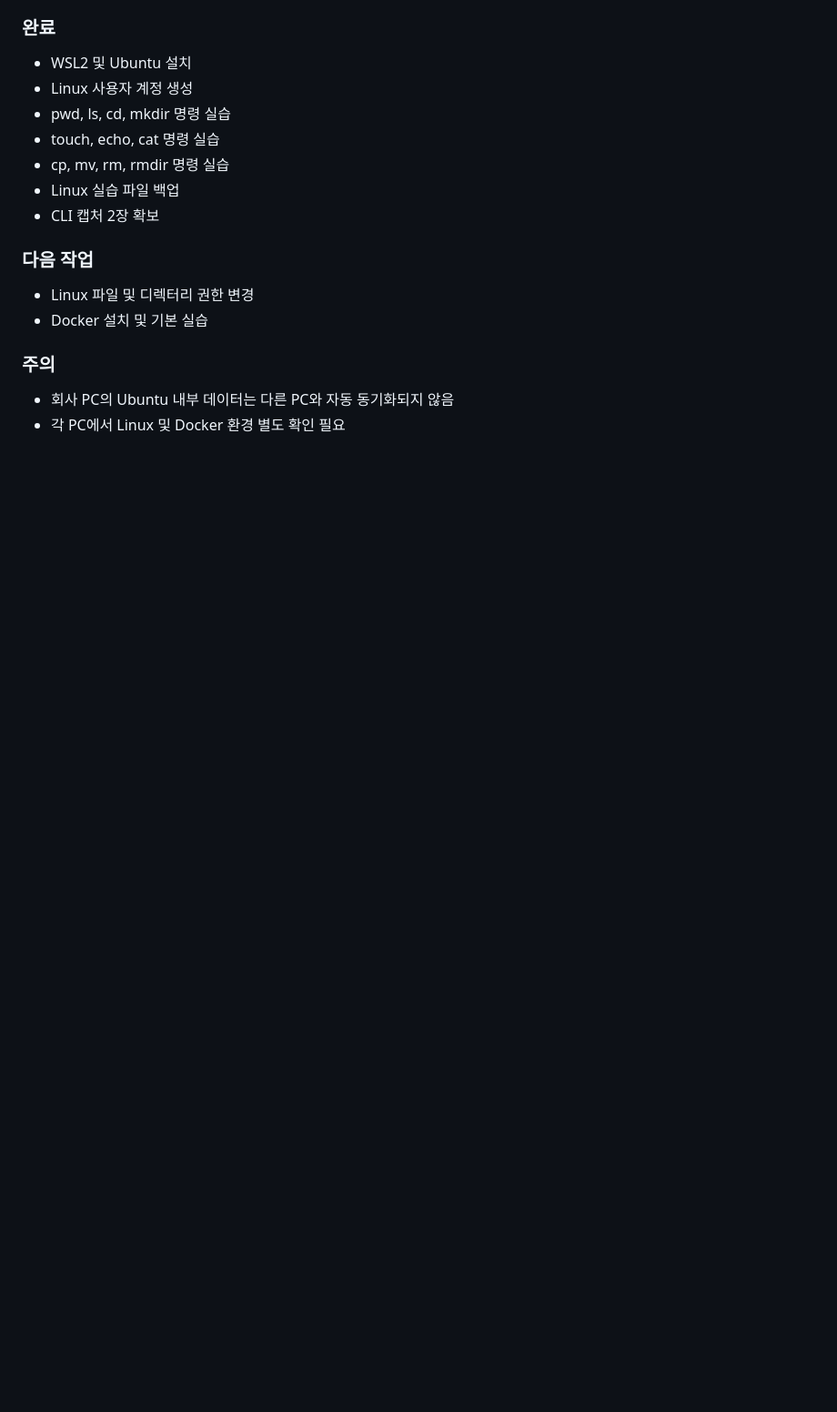
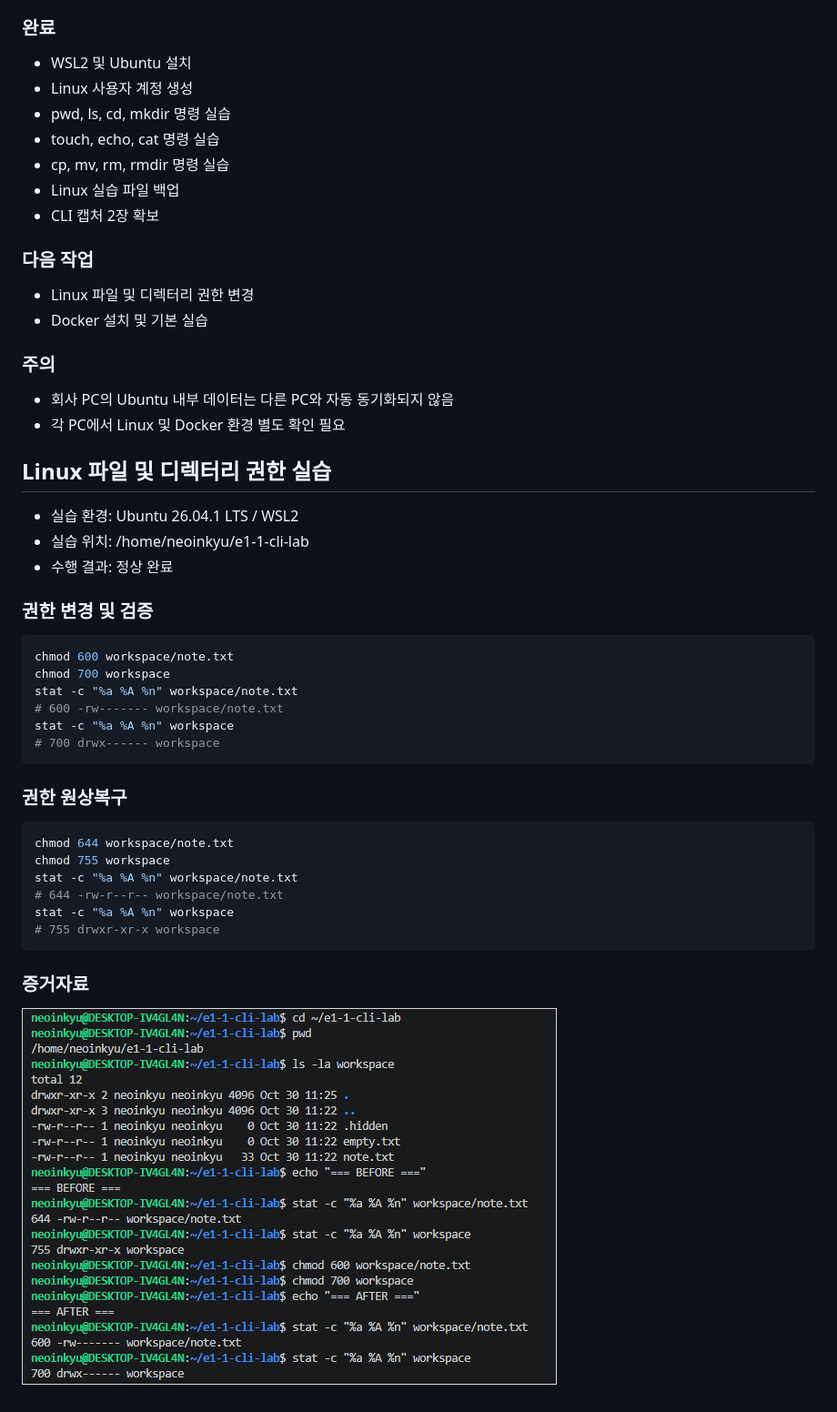
Before and after one commit to neoinkyu/E1-1, a Markdown page: docs/2026-10-30-progress.md, the part around the change. Shown: that part at 91% size. GitHub-like rendering; pictures changed too: screenshots/03-permissions/04-chmod-before-after.png (added); blank space fills up the shorter version.

Commit message:
docs: complete Linux permission practice

````diff
--- a/docs/2026-10-30-progress.md
+++ b/docs/2026-10-30-progress.md
@@ -25,3 +25,35 @@
 ### 주의
 - 회사 PC의 Ubuntu 내부 데이터는 다른 PC와 자동 동기화되지 않음
 - 각 PC에서 Linux 및 Docker 환경 별도 확인 필요
+
+## Linux 파일 및 디렉터리 권한 실습
+
+- 실습 환경: Ubuntu 26.04.1 LTS / WSL2
+- 실습 위치: /home/neoinkyu/e1-1-cli-lab
+- 수행 결과: 정상 완료
+
+### 권한 변경 및 검증
+
+```bash
+chmod 600 workspace/note.txt
+chmod 700 workspace
+stat -c "%a %A %n" workspace/note.txt
+# 600 -rw------- workspace/note.txt
+stat -c "%a %A %n" workspace
+# 700 drwx------ workspace
+```
+
+### 권한 원상복구
+
+```bash
+chmod 644 workspace/note.txt
+chmod 755 workspace
+stat -c "%a %A %n" workspace/note.txt
+# 644 -rw-r--r-- workspace/note.txt
+stat -c "%a %A %n" workspace
+# 755 drwxr-xr-x workspace
+```
+
+### 증거자료
+
+![권한 변경 실습](../screenshots/03-permissions/04-chmod-before-after.png)
````
